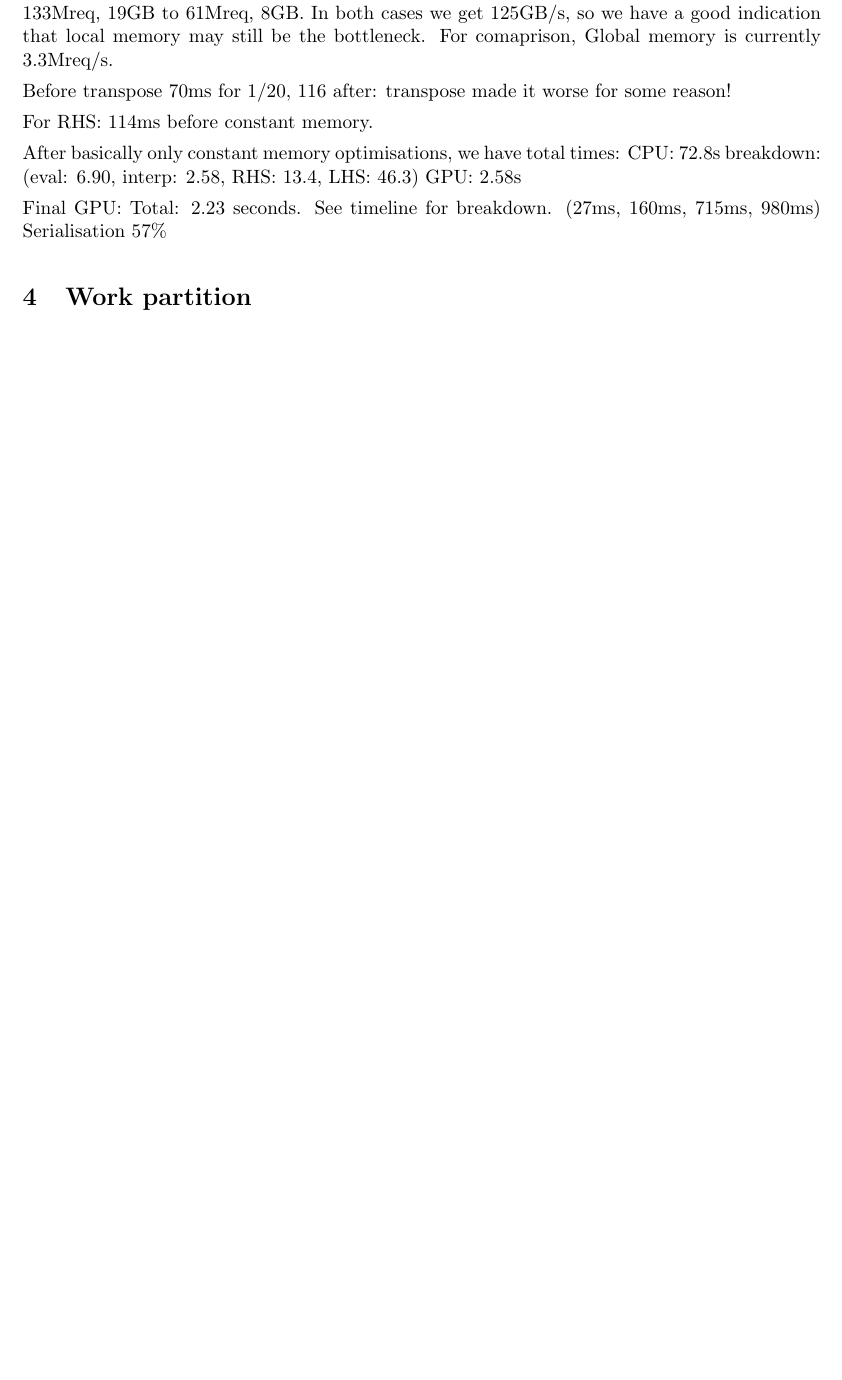
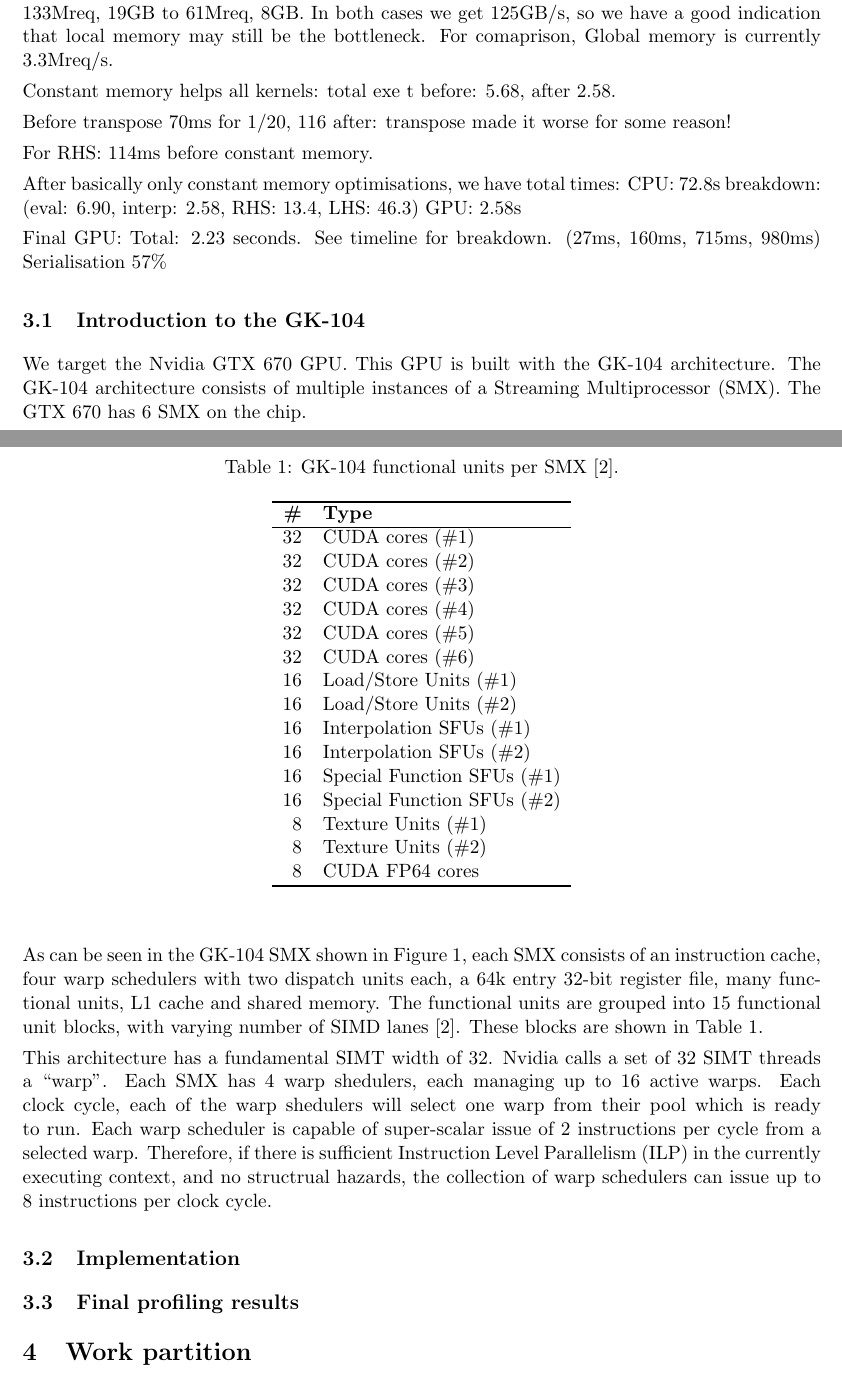
Before and after one commit to lawliet89/HelmholtzChallenge, a LaTeX document (Report/report.tex): part of page 2 of 5 before the commit and two parts of pages 2 and 3 of 9 after it, the two joined at a grey line, cut so that both start at the same text, the shorter picture padded with empty space. Compiled offline with pdfLaTeX.

Commit message:
report stuff

```diff
--- a/Report/report.tex
+++ b/Report/report.tex
@@ -4,6 +4,9 @@
 \usepackage{verbatim}
 \usepackage{tabularx}
 \usepackage[toc,page]{appendix}
+\usepackage{graphicx} % support the \includegraphics command and options
+\usepackage{hyperref} % use hyperlinked ToC
+\hypersetup{colorlinks=true, linkcolor=black, citecolor=black, filecolor=black, urlcolor=black}
 
 \usepackage{titling}
 \setlength{\droptitle}{-3cm}   % title offset
@@ -104,6 +107,8 @@ Local memory from 133Mreq, 19GB to 61Mreq, 8GB.
 In both cases we get 125GB/s, so we have a good indication that local memory may still be the bottleneck.
 For comaprison, Global memory is currently 3.3Mreq/s.
 
+Constant memory helps all kernels: total exe t before: 5.68, after 2.58.
+
 Before transpose 70ms for 1/20, 116 after: transpose made it worse for some reason!
 
 For RHS: 114ms before constant memory.
@@ -118,3 +123,30 @@ GPU: 2.58s
 Final GPU:
 Total: 2.23 seconds. See timeline for breakdown. (27ms, 160ms, 715ms, 980ms)
 Serialisation 57\%
+
+
+
+
+%INstruction throughput table
+%http://docs.nvidia.com/cuda/cuda-c-programming-guide/index.html#arithmetic-instructions__throughput-native-arithmetic-instructions
+
+%GK 104 Whitepaper
+%http://www.geforce.com/Active/en_US/en_US/pdf/GeForce-GTX-680-Whitepaper-FINAL.pdf
+
+%Anandtech article (functional units division)
+%http://www.anandtech.com/show/5699/nvidia-geforce-gtx-680-review/2
+
+\subsection{Introduction to the GK-104} % (fold)
+\label{sub:introduction_to_the_gk_104}
+
+We target the Nvidia GTX 670 GPU. This GPU is built with the GK-104 architecture.
+The GK-104 architecture consists of multiple instances of a Streaming Multiprocessor (SMX).
+The GTX 670 has 6 SMX on the chip.
+
+As can be seen in the GK-104 SMX shown in Figure~\ref{fig:SMX}, each SMX consists of an instruction cache, four warp schedulers with two dispatch units each, a 64k entry 32-bit register file, many functional units, L1 cache and shared memory.
+The functional units are grouped into 15 functional unit blocks, with varying number of SIMD lanes \cite{Anand}. These blocks are shown in Table~\ref{tab:funcunits}.
+
+This architecture has a fundamental SIMT width of 32. Nvidia calls a set of 32 SIMT threads a ``warp''.
+Each SMX has 4 warp shedulers, each managing up to 16 active warps. Each clock cycle, each of the warp shedulers will select one warp from their pool which is ready to run.
+Each warp scheduler is capable of super-scalar issue of 2 instructions per cycle from a selected warp.
+Therefore, if there is sufficient Instruction Level Parallelism (ILP) in the currently executing context, and no structrual hazards, the collection of warp schedulers can issue up to 8 instructions per clock cycle.
@@ -120,0 +159,45 @@ Serialisation 57\%
+	\label{fig:SMX}
+\end{figure}
+
+\begin{table}[tb]
+	\caption{GK-104 functional units per SMX \cite{Anand}.}
+	\label{tab:funcunits}
+	\begin{center}
+		\begin{tabular}{rl}
+		\hline
+
+		\hline
+		\textbf{\#} & \textbf{Type} \\
+		\hline
+			32 & CUDA cores (\#1) \\
+			32 & CUDA cores (\#2) \\
+			32 & CUDA cores (\#3) \\
+			32 & CUDA cores (\#4) \\
+			32 & CUDA cores (\#5) \\
+			32 & CUDA cores (\#6) \\
+			16 & Load/Store Units (\#1) \\
+			16 & Load/Store Units (\#2) \\
+			16 & Interpolation SFUs (\#1) \\
+			16 & Interpolation SFUs (\#2) \\
+			16 & Special Function SFUs (\#1) \\
+			16 & Special Function SFUs (\#2) \\
+			8 & Texture Units (\#1) \\
+			8 & Texture Units (\#2) \\
+			8 & CUDA FP64 cores \\
+		\hline
+
+		\hline
+		\end{tabular}
+	\end{center}
+\end{table}
+
+% subsection introduction_to_the_gk_104 (end)
+
+\subsection{Implementation} % (fold)
+\label{sub:implementation}
+
+
+
+% subsection implementation (end)
+
+\subsection{Final profiling results} % (fold)
@@ -121,3 +211,7 @@ Serialisation 57\%
+	\label{fig:issue_eff_and_stall_reasons}
+\end{figure}
+
+% subsection final_profiling_results (end)
 
 
 % section gpu_and_cuda (end)
```
Also changed, not shown: Report/SMX.PNG (added), Report/report.tex (64 more changed lines), 1 other file.
